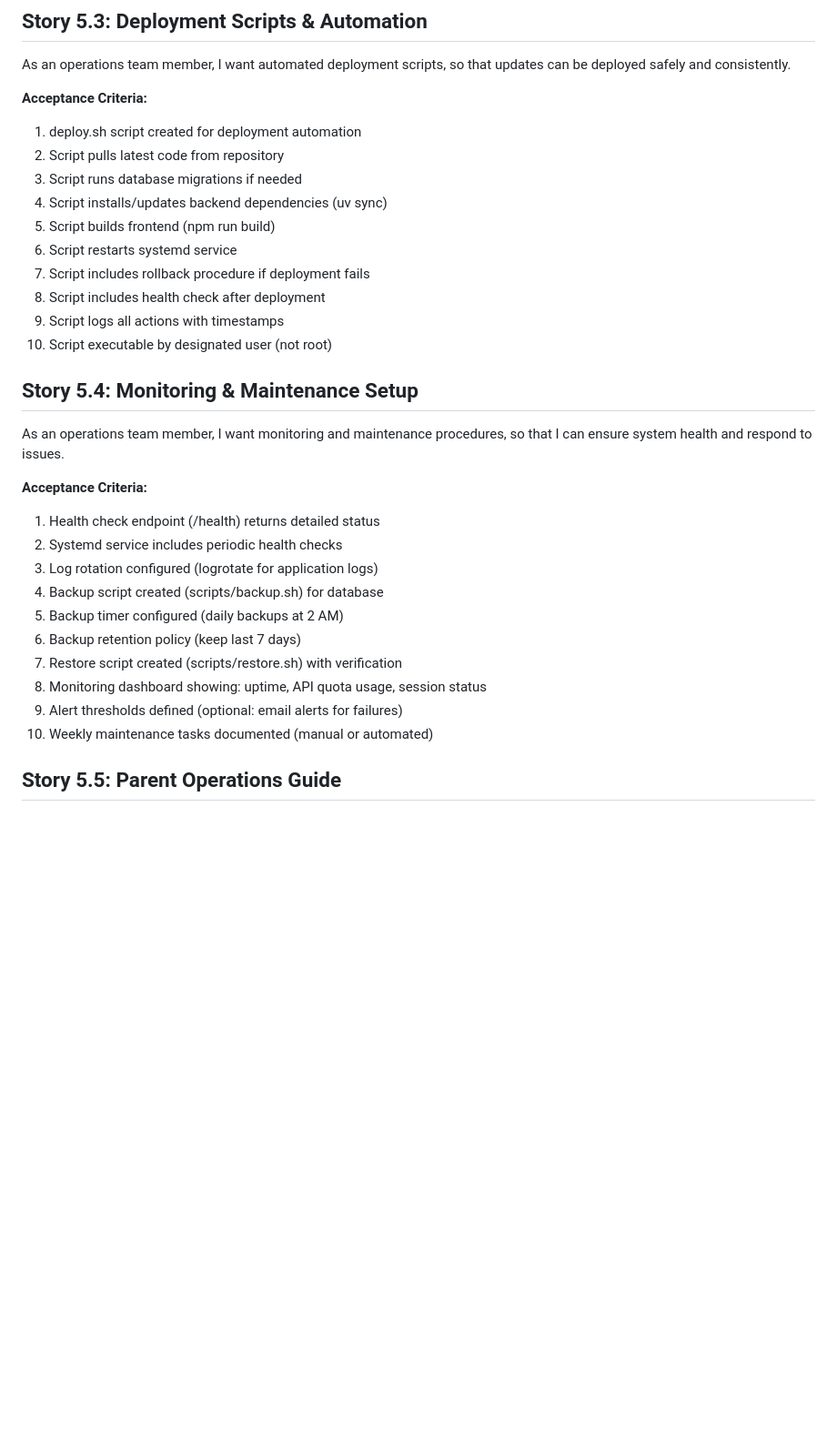
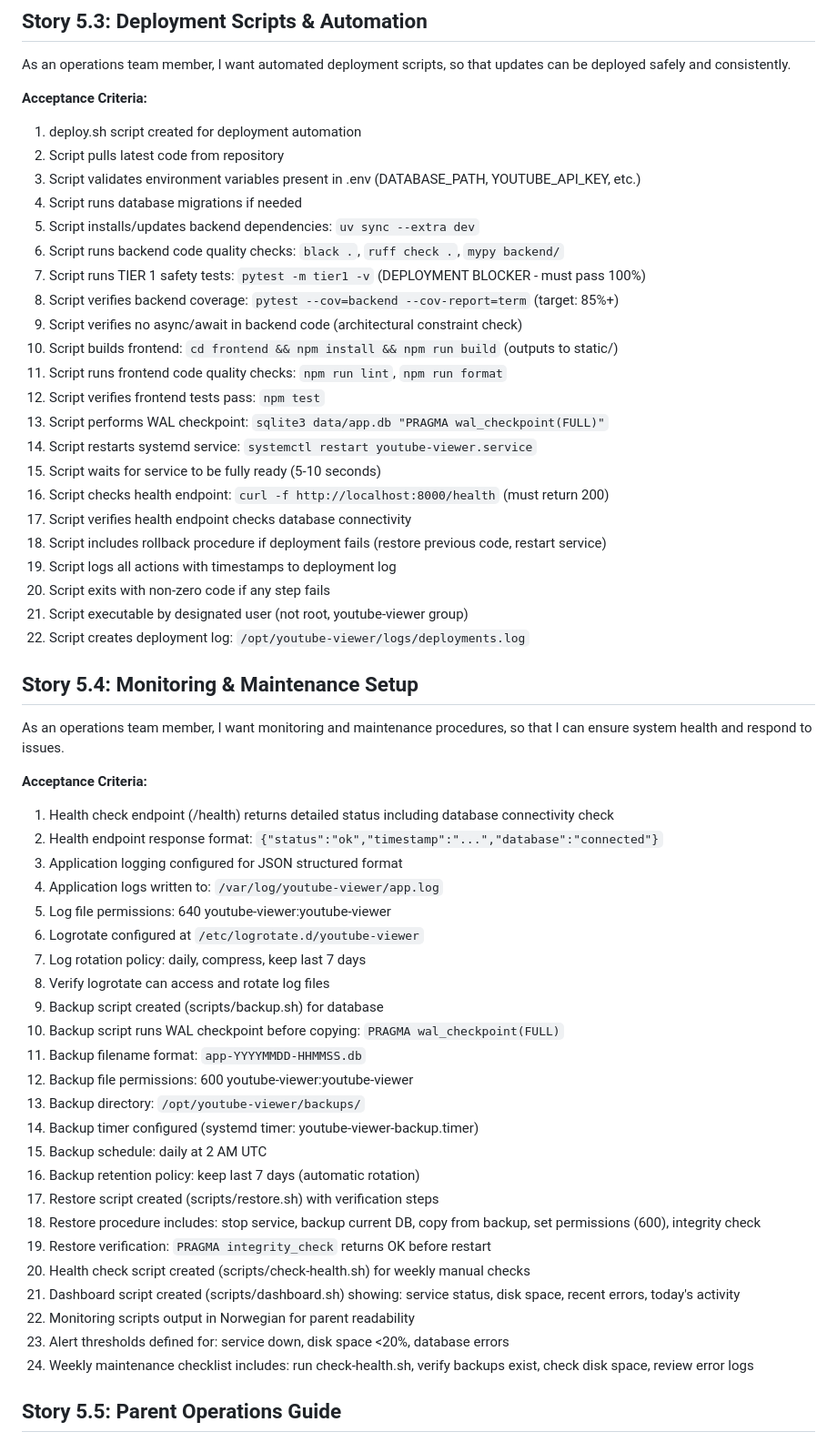
Before and after one commit to Frosco/barne-tv, a Markdown page: docs/prd/epic-5-deployment-production-readiness.md, the part around one of its changes. Shown at 91% size. GitHub-like rendering; blank space fills up the shorter version.

```diff
--- a/docs/prd/epic-5-deployment-production-readiness.md
+++ b/docs/prd/epic-5-deployment-production-readiness.md
@@ -49,14 +69,26 @@ so that updates can be deployed safely and consistently.
 **Acceptance Criteria:**
 1. deploy.sh script created for deployment automation
 2. Script pulls latest code from repository
-3. Script runs database migrations if needed
-4. Script installs/updates backend dependencies (uv sync)
-5. Script builds frontend (npm run build)
-6. Script restarts systemd service
-7. Script includes rollback procedure if deployment fails
-8. Script includes health check after deployment
-9. Script logs all actions with timestamps
-10. Script executable by designated user (not root)
+3. Script validates environment variables present in .env (DATABASE_PATH, YOUTUBE_API_KEY, etc.)
+4. Script runs database migrations if needed
+5. Script installs/updates backend dependencies: `uv sync --extra dev`
+6. Script runs backend code quality checks: `black .`, `ruff check .`, `mypy backend/`
+7. Script runs TIER 1 safety tests: `pytest -m tier1 -v` (DEPLOYMENT BLOCKER - must pass 100%)
+8. Script verifies backend coverage: `pytest --cov=backend --cov-report=term` (target: 85%+)
+9. Script verifies no async/await in backend code (architectural constraint check)
+10. Script builds frontend: `cd frontend && npm install && npm run build` (outputs to static/)
+11. Script runs frontend code quality checks: `npm run lint`, `npm run format`
+12. Script verifies frontend tests pass: `npm test`
+13. Script performs WAL checkpoint: `sqlite3 data/app.db "PRAGMA wal_checkpoint(FULL)"`
+14. Script restarts systemd service: `systemctl restart youtube-viewer.service`
+15. Script waits for service to be fully ready (5-10 seconds)
+16. Script checks health endpoint: `curl -f http://localhost:8000/health` (must return 200)
+17. Script verifies health endpoint checks database connectivity
+18. Script includes rollback procedure if deployment fails (restore previous code, restart service)
+19. Script logs all actions with timestamps to deployment log
+20. Script exits with non-zero code if any step fails
+21. Script executable by designated user (not root, youtube-viewer group)
+22. Script creates deployment log: `/opt/youtube-viewer/logs/deployments.log`
 
 ## Story 5.4: Monitoring & Maintenance Setup
 
@@ -65,16 +97,30 @@ I want monitoring and maintenance procedures,
 so that I can ensure system health and respond to issues.
 
 **Acceptance Criteria:**
-1. Health check endpoint (/health) returns detailed status
-2. Systemd service includes periodic health checks
-3. Log rotation configured (logrotate for application logs)
-4. Backup script created (scripts/backup.sh) for database
-5. Backup timer configured (daily backups at 2 AM)
-6. Backup retention policy (keep last 7 days)
-7. Restore script created (scripts/restore.sh) with verification
-8. Monitoring dashboard showing: uptime, API quota usage, session status
-9. Alert thresholds defined (optional: email alerts for failures)
-10. Weekly maintenance tasks documented (manual or automated)
+1. Health check endpoint (/health) returns detailed status including database connectivity check
+2. Health endpoint response format: `{"status":"ok","timestamp":"...","database":"connected"}`
+3. Application logging configured for JSON structured format
+4. Application logs written to: `/var/log/youtube-viewer/app.log`
+5. Log file permissions: 640 youtube-viewer:youtube-viewer
+6. Logrotate configured at `/etc/logrotate.d/youtube-viewer`
+7. Log rotation policy: daily, compress, keep last 7 days
+8. Verify logrotate can access and rotate log files
+9. Backup script created (scripts/backup.sh) for database
+10. Backup script runs WAL checkpoint before copying: `PRAGMA wal_checkpoint(FULL)`
+11. Backup filename format: `app-YYYYMMDD-HHMMSS.db`
+12. Backup file permissions: 600 youtube-viewer:youtube-viewer
+13. Backup directory: `/opt/youtube-viewer/backups/`
+14. Backup timer configured (systemd timer: youtube-viewer-backup.timer)
+15. Backup schedule: daily at 2 AM UTC
+16. Backup retention policy: keep last 7 days (automatic rotation)
+17. Restore script created (scripts/restore.sh) with verification steps
+18. Restore procedure includes: stop service, backup current DB, copy from backup, set permissions (600), integrity check
+19. Restore verification: `PRAGMA integrity_check` returns OK before restart
+20. Health check script created (scripts/check-health.sh) for weekly manual checks
+21. Dashboard script created (scripts/dashboard.sh) showing: service status, disk space, recent errors, today's activity
+22. Monitoring scripts output in Norwegian for parent readability
+23. Alert thresholds defined for: service down, disk space <20%, database errors
+24. Weekly maintenance checklist includes: run check-health.sh, verify backups exist, check disk space, review error logs
 
 ## Story 5.5: Parent Operations Guide
 
```
Also changed, not shown: other parts of docs/prd/epic-5-deployment-production-readiness.md (+68 -38 lines).
